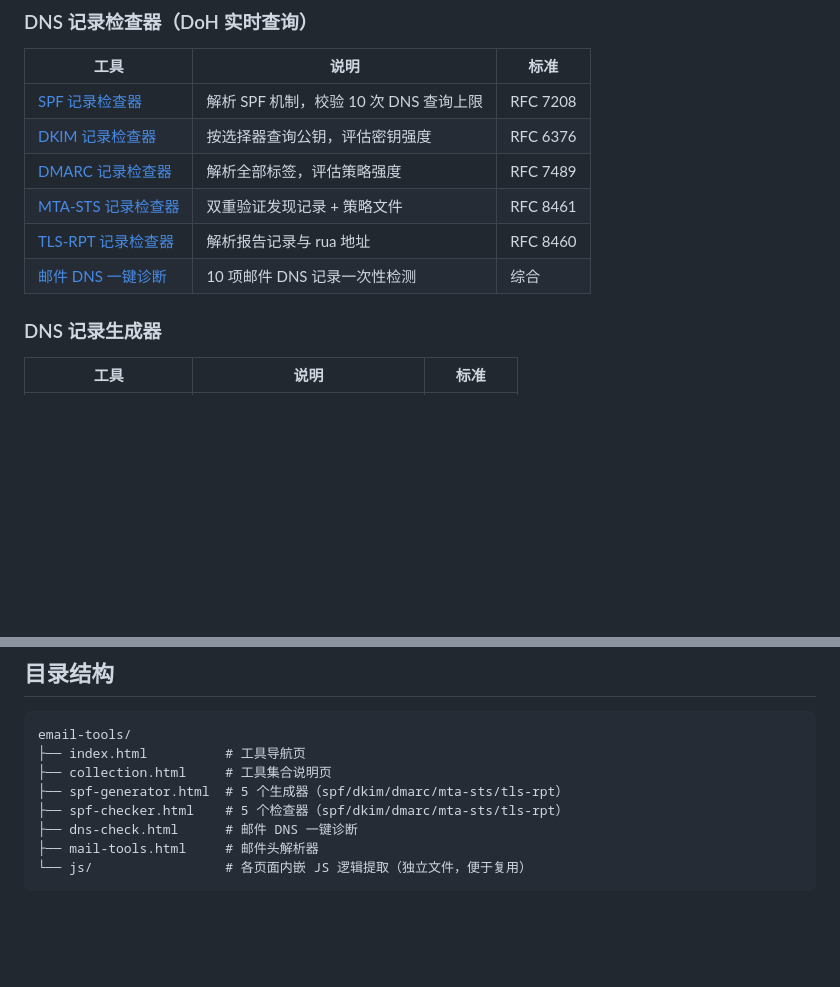
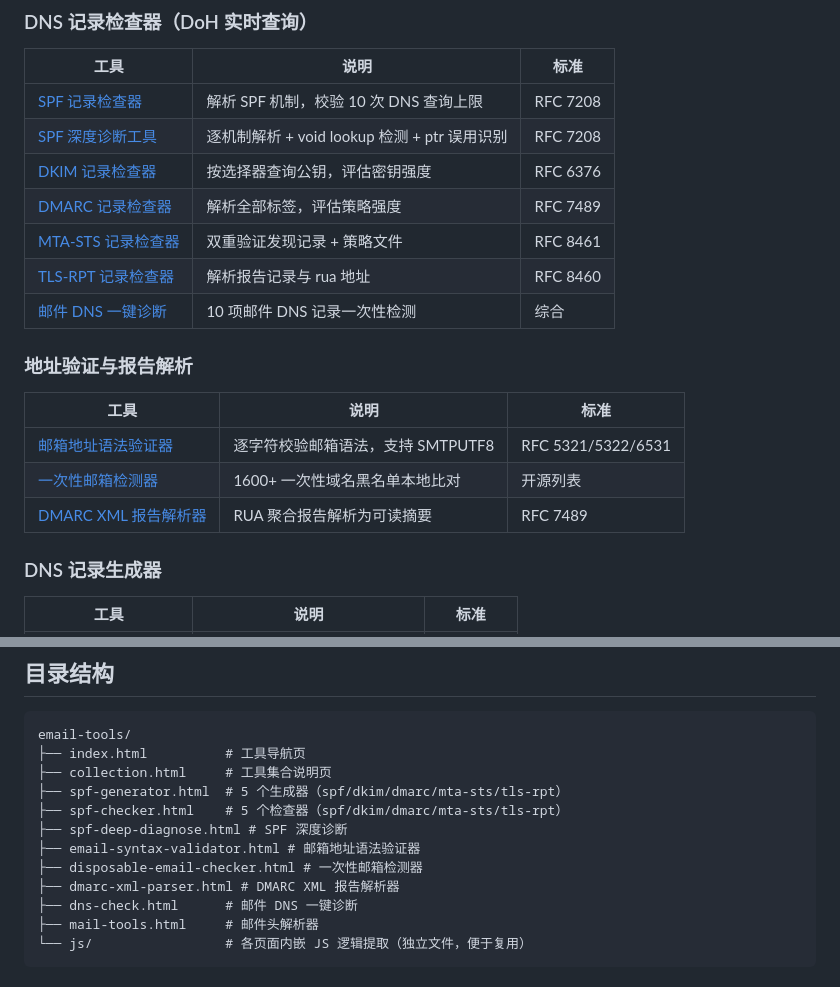
Before and after one commit to ztpop-tech/email-tools, a Markdown page: README.md, 2 parts joined by grey strips. Drawn GitHub-style; blank space fills up the shorter version.

Commit message:
Update README: add 4 new tools

```diff
--- a/README.md
+++ b/README.md
@@ -10,11 +10,19 @@
 | 工具 | 说明 | 标准 |
 |------|------|------|
 | [SPF 记录检查器](https://www.ztpop.net/tools/spf-checker.html) | 解析 SPF 机制，校验 10 次 DNS 查询上限 | RFC 7208 |
+| [SPF 深度诊断工具](https://www.ztpop.net/tools/spf-deep-diagnose.html) | 逐机制解析 + void lookup 检测 + ptr 误用识别 | RFC 7208 |
 | [DKIM 记录检查器](https://www.ztpop.net/tools/dkim-checker.html) | 按选择器查询公钥，评估密钥强度 | RFC 6376 |
 | [DMARC 记录检查器](https://www.ztpop.net/tools/dmarc-checker.html) | 解析全部标签，评估策略强度 | RFC 7489 |
 | [MTA-STS 记录检查器](https://www.ztpop.net/tools/mta-sts-checker.html) | 双重验证发现记录 + 策略文件 | RFC 8461 |
 | [TLS-RPT 记录检查器](https://www.ztpop.net/tools/tls-rpt-checker.html) | 解析报告记录与 rua 地址 | RFC 8460 |
 | [邮件 DNS 一键诊断](https://www.ztpop.net/tools/dns-check.html) | 10 项邮件 DNS 记录一次性检测 | 综合 |
+
+### 地址验证与报告解析
+| 工具 | 说明 | 标准 |
+|------|------|------|
+| [邮箱地址语法验证器](https://www.ztpop.net/tools/email-syntax-validator.html) | 逐字符校验邮箱语法，支持 SMTPUTF8 | RFC 5321/5322/6531 |
+| [一次性邮箱检测器](https://www.ztpop.net/tools/disposable-email-checker.html) | 1600+ 一次性域名黑名单本地比对 | 开源列表 |
+| [DMARC XML 报告解析器](https://www.ztpop.net/tools/dmarc-xml-parser.html) | RUA 聚合报告解析为可读摘要 | RFC 7489 |
 
 ### DNS 记录生成器
 | 工具 | 说明 | 标准 |
@@ -59,6 +67,10 @@ email-tools/
 ├── collection.html     # 工具集合说明页
 ├── spf-generator.html  # 5 个生成器（spf/dkim/dmarc/mta-sts/tls-rpt）
 ├── spf-checker.html    # 5 个检查器（spf/dkim/dmarc/mta-sts/tls-rpt）
+├── spf-deep-diagnose.html # SPF 深度诊断
+├── email-syntax-validator.html # 邮箱地址语法验证器
+├── disposable-email-checker.html # 一次性邮箱检测器
+├── dmarc-xml-parser.html # DMARC XML 报告解析器
 ├── dns-check.html      # 邮件 DNS 一键诊断
 ├── mail-tools.html     # 邮件头解析器
 └── js/                 # 各页面内嵌 JS 逻辑提取（独立文件，便于复用）
```
